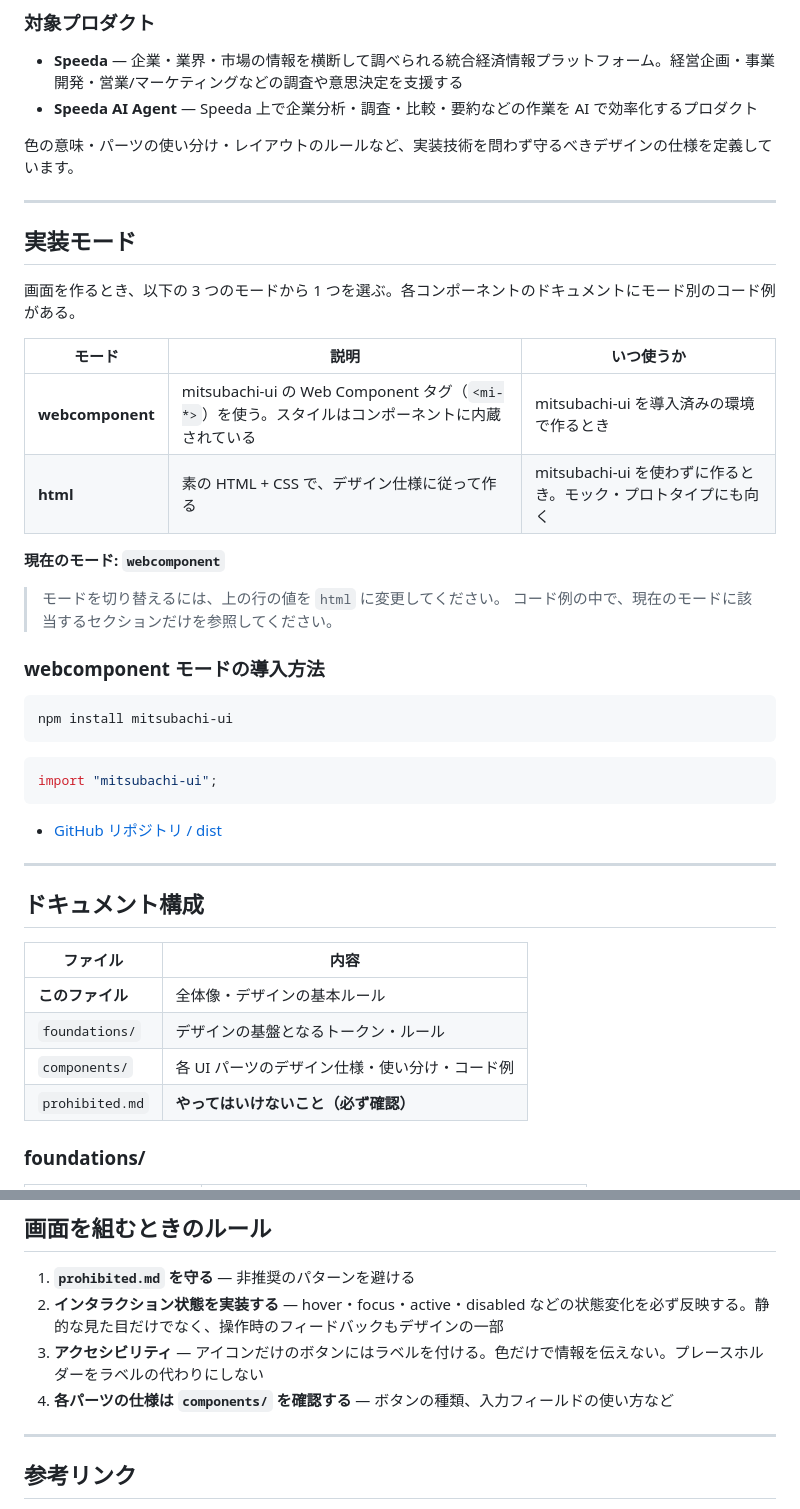
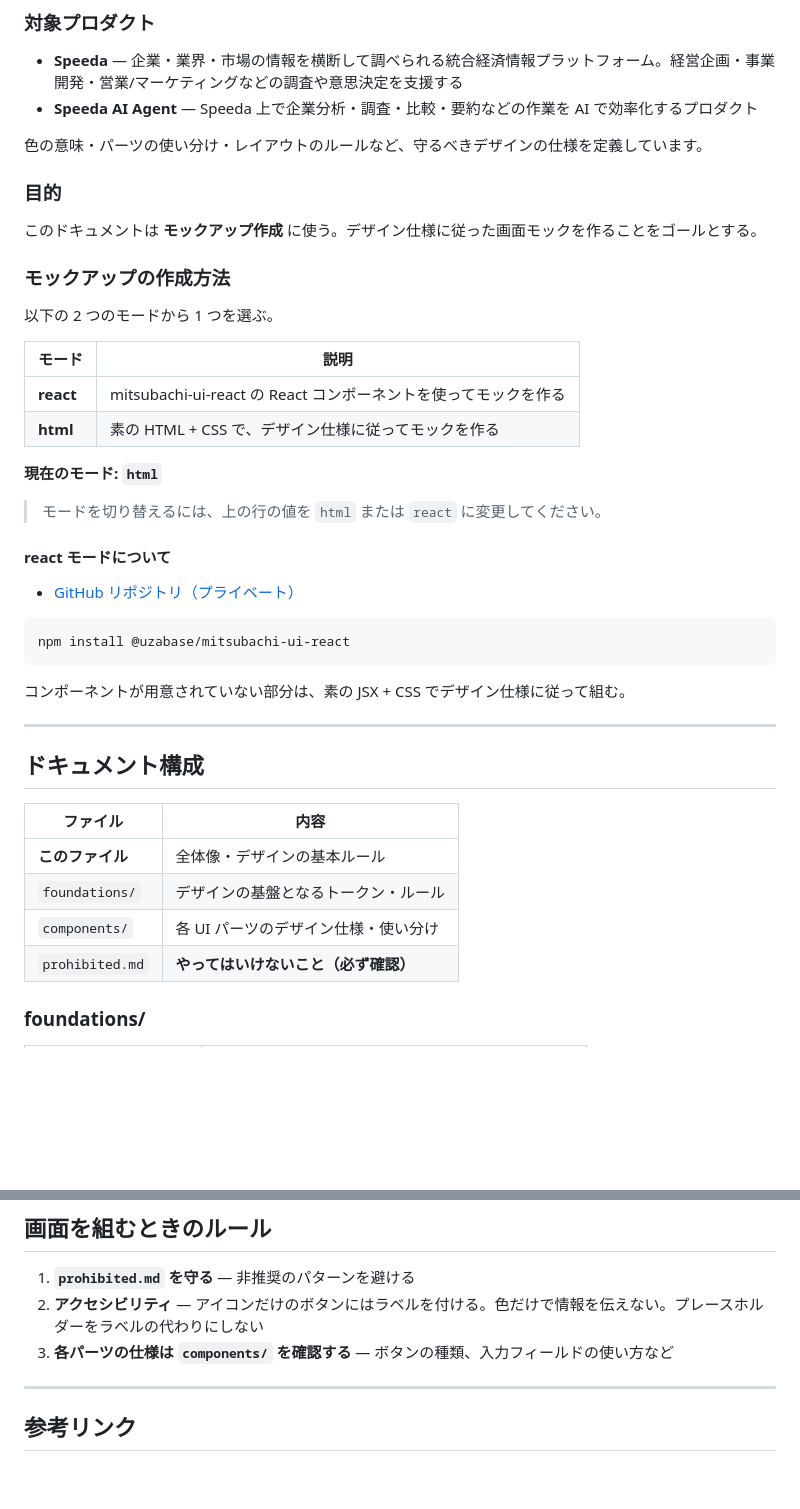
Before and after one commit to uzabase/mitsubachi-docs, a Markdown page: design-system/CLAUDE.md, 2 parts joined by grey strips. GitHub-like rendering; blank space fills up the shorter version.

Commit message:
モックアップ作成方法修正

````diff
--- a/design-system/CLAUDE.md
+++ b/design-system/CLAUDE.md
@@ -10,35 +10,34 @@
 - **Speeda** — 企業・業界・市場の情報を横断して調べられる統合経済情報プラットフォーム。経営企画・事業開発・営業/マーケティングなどの調査や意思決定を支援する
 - **Speeda AI Agent** — Speeda 上で企業分析・調査・比較・要約などの作業を AI で効率化するプロダクト
 
-色の意味・パーツの使い分け・レイアウトのルールなど、実装技術を問わず守るべきデザインの仕様を定義しています。
+色の意味・パーツの使い分け・レイアウトのルールなど、守るべきデザインの仕様を定義しています。
 
----
+### 目的
 
-## 実装モード
+このドキュメントは **モックアップ作成** に使う。デザイン仕様に従った画面モックを作ることをゴールとする。
 
-画面を作るとき、以下の 3 つのモードから 1 つを選ぶ。各コンポーネントのドキュメントにモード別のコード例がある。
+### モックアップの作成方法
 
-| モード | 説明 | いつ使うか |
-|--------|------|-----------|
-| **webcomponent** | mitsubachi-ui の Web Component タグ（`<mi-*>`）を使う。スタイルはコンポーネントに内蔵されている | mitsubachi-ui を導入済みの環境で作るとき |
-| **html** | 素の HTML + CSS で、デザイン仕様に従って作る | mitsubachi-ui を使わずに作るとき。モック・プロトタイプにも向く |
+以下の 2 つのモードから 1 つを選ぶ。
 
-**現在のモード: `webcomponent`**
+| モード | 説明 |
+|--------|------|
+| **react** | mitsubachi-ui-react の React コンポーネントを使ってモックを作る |
+| **html** | 素の HTML + CSS で、デザイン仕様に従ってモックを作る |
 
-> モードを切り替えるには、上の行の値を `html` に変更してください。
-> コード例の中で、現在のモードに該当するセクションだけを参照してください。
+**現在のモード: `html`**
 
-### webcomponent モードの導入方法
+> モードを切り替えるには、上の行の値を `html` または `react` に変更してください。
+
+#### react モードについて
+
+- [GitHub リポジトリ（プライベート）](https://github.com/uzabase/mitsubachi-ui-react)
 
 ```bash
-npm install mitsubachi-ui
+npm install @uzabase/mitsubachi-ui-react
 ```
 
-```javascript
-import "mitsubachi-ui";
-```
-
-- [GitHub リポジトリ / dist](https://github.com/uzabase/mitsubachi-ui/blob/main/dist/index.js)
+コンポーネントが用意されていない部分は、素の JSX + CSS でデザイン仕様に従って組む。
 
 ---
 
@@ -48,7 +47,7 @@ import "mitsubachi-ui";
 |---------|------|
 | **このファイル** | 全体像・デザインの基本ルール |
 | `foundations/` | デザインの基盤となるトークン・ルール |
-| `components/` | 各 UI パーツのデザイン仕様・使い分け・コード例 |
+| `components/` | 各 UI パーツのデザイン仕様・使い分け |
 | `prohibited.md` | **やってはいけないこと（必ず確認）** |
 
 ### foundations/
@@ -116,9 +115,8 @@ import "mitsubachi-ui";
 ## 画面を組むときのルール
 
 1. **`prohibited.md` を守る** — 非推奨のパターンを避ける
-2. **インタラクション状態を実装する** — hover・focus・active・disabled などの状態変化を必ず反映する。静的な見た目だけでなく、操作時のフィードバックもデザインの一部
-3. **アクセシビリティ** — アイコンだけのボタンにはラベルを付ける。色だけで情報を伝えない。プレースホルダーをラベルの代わりにしない
-4. **各パーツの仕様は `components/` を確認する** — ボタンの種類、入力フィールドの使い方など
+2. **アクセシビリティ** — アイコンだけのボタンにはラベルを付ける。色だけで情報を伝えない。プレースホルダーをラベルの代わりにしない
+3. **各パーツの仕様は `components/` を確認する** — ボタンの種類、入力フィールドの使い方など
 
 ---
 
````
